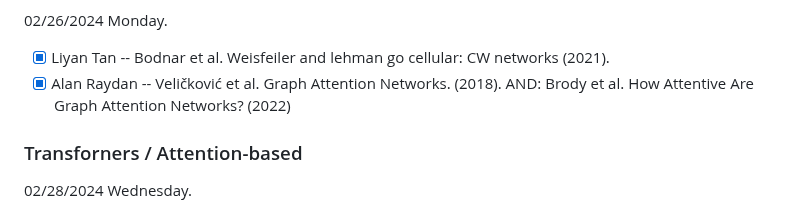
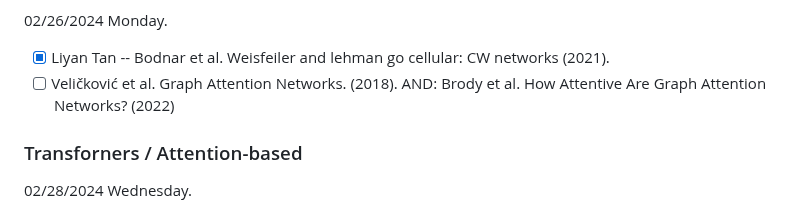
Before and after one commit to geometric-intelligence/ece594n, a Markdown page: hw_papers/README.md, the part around the change. Rendered like a GitHub page.

```diff
--- a/hw_papers/README.md
+++ b/hw_papers/README.md
@@ -50,7 +50,7 @@ First come, first serve. Send a message on the #general channel on slack to regi
 
 02/26/2024	Monday.
 - [X] Liyan Tan -- Bodnar et al. Weisfeiler and lehman go cellular: CW networks (2021).
-- [X] Alan Raydan -- Veličković et al. Graph Attention Networks. (2018). AND: Brody et al. How Attentive Are Graph Attention Networks? (2022)
+- [ ] Veličković et al. Graph Attention Networks. (2018). AND: Brody et al. How Attentive Are Graph Attention Networks? (2022)
 
 ### Transforners / Attention-based
 
```
